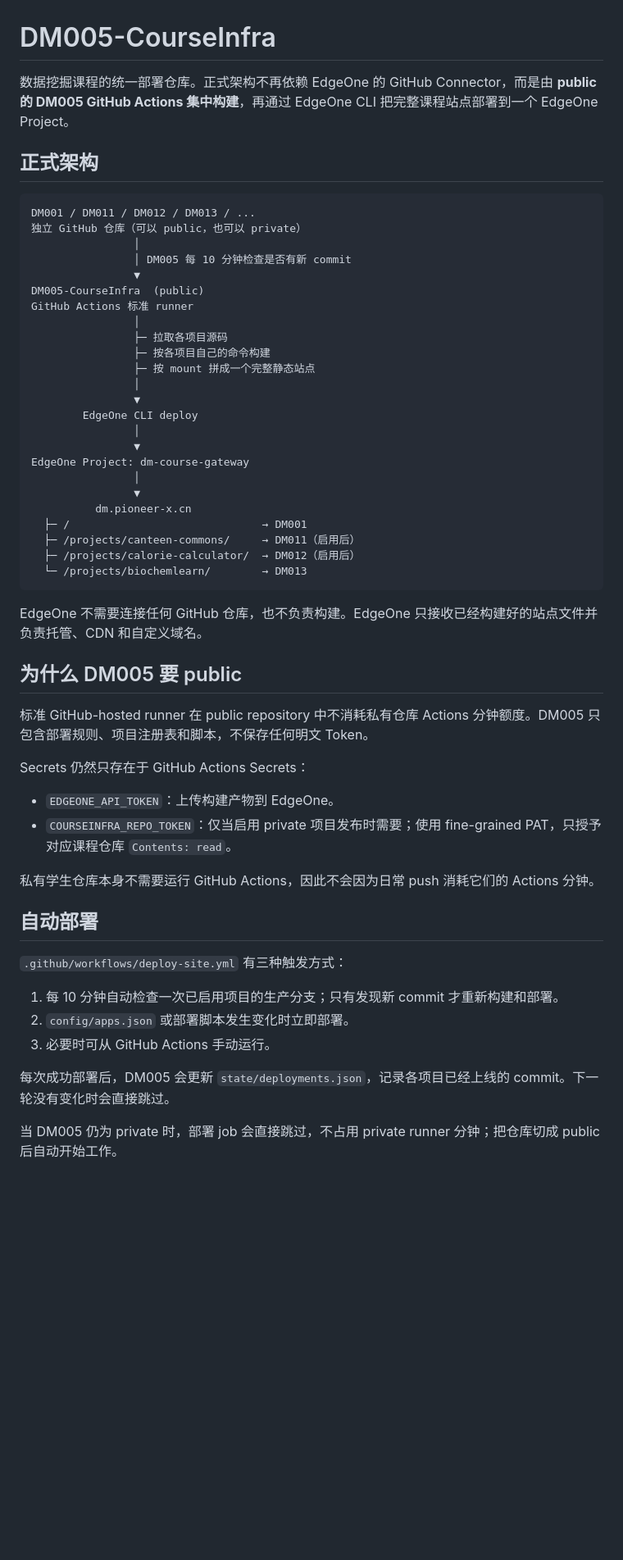
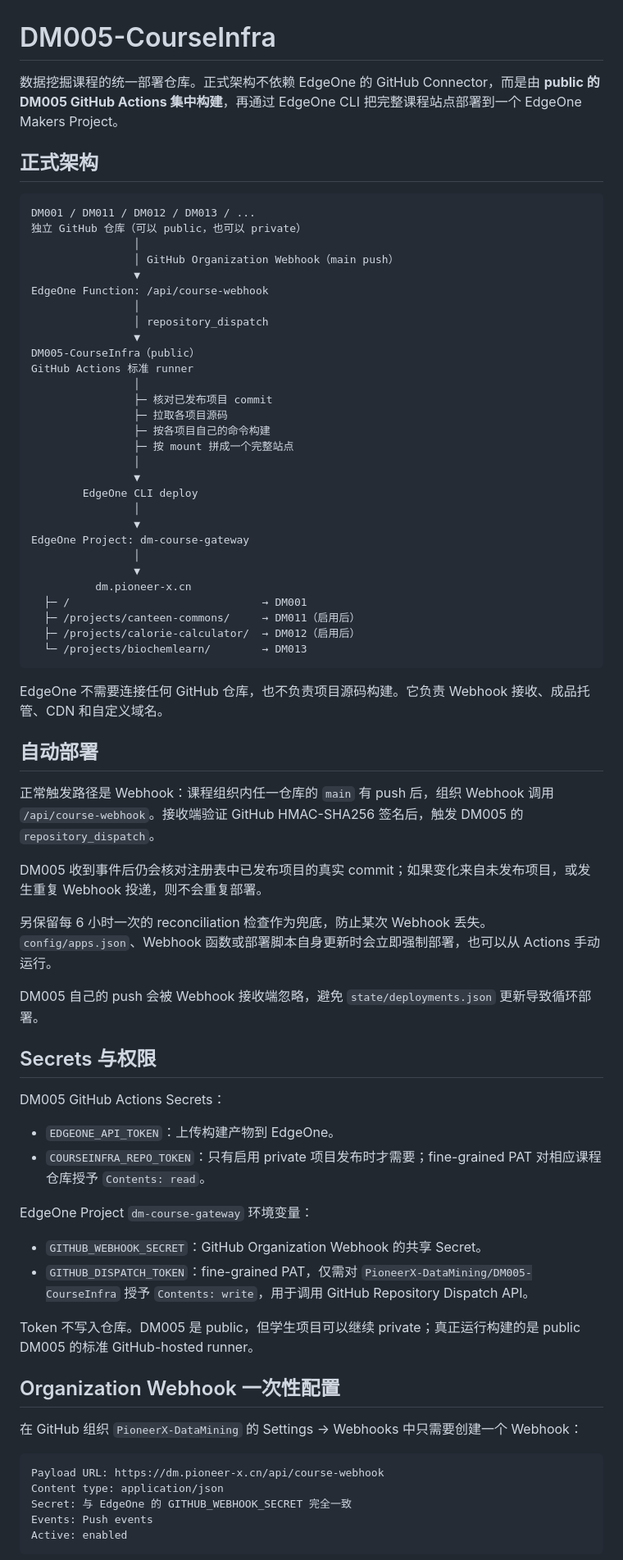
Before and after one commit to PioneerX-DataMining/DM005-CourseInfra, a Markdown page: README.md, the part around one of its changes. Shown at 82% size. Rendered like a GitHub page; blank space fills up the shorter version.

Commit message:
Document webhook-first deployment flow

````diff
--- a/README.md
+++ b/README.md
@@ -1,6 +1,6 @@
 # DM005-CourseInfra
 
-数据挖掘课程的统一部署仓库。正式架构不再依赖 EdgeOne 的 GitHub Connector，而是由 **public 的 DM005 GitHub Actions 集中构建**，再通过 EdgeOne CLI 把完整课程站点部署到一个 EdgeOne Project。
+数据挖掘课程的统一部署仓库。正式架构不依赖 EdgeOne 的 GitHub Connector，而是由 **public 的 DM005 GitHub Actions 集中构建**，再通过 EdgeOne CLI 把完整课程站点部署到一个 EdgeOne Makers Project。
 
 ## 正式架构
 
@@ -8,14 +8,19 @@
 DM001 / DM011 / DM012 / DM013 / ...
 独立 GitHub 仓库（可以 public，也可以 private）
                 │
-                │ DM005 每 10 分钟检查是否有新 commit
+                │ GitHub Organization Webhook（main push）
                 ▼
-DM005-CourseInfra  (public)
+EdgeOne Function: /api/course-webhook
+                │
+                │ repository_dispatch
+                ▼
+DM005-CourseInfra（public）
 GitHub Actions 标准 runner
                 │
+                ├─ 核对已发布项目 commit
                 ├─ 拉取各项目源码
                 ├─ 按各项目自己的命令构建
-                ├─ 按 mount 拼成一个完整静态站点
+                ├─ 按 mount 拼成一个完整站点
                 │
                 ▼
         EdgeOne CLI deploy
@@ -31,27 +36,41 @@ EdgeOne Project: dm-course-gateway
   └─ /projects/biochemlearn/        → DM013
 ```
 
-EdgeOne 不需要连接任何 GitHub 仓库，也不负责构建。EdgeOne 只接收已经构建好的站点文件并负责托管、CDN 和自定义域名。
-
-## 为什么 DM005 要 public
-
-标准 GitHub-hosted runner 在 public repository 中不消耗私有仓库 Actions 分钟额度。DM005 只包含部署规则、项目注册表和脚本，不保存任何明文 Token。
-
-Secrets 仍然只存在于 GitHub Actions Secrets：
-
-- `EDGEONE_API_TOKEN`：上传构建产物到 EdgeOne。
-- `COURSEINFRA_REPO_TOKEN`：仅当启用 private 项目发布时需要；使用 fine-grained PAT，只授予对应课程仓库 `Contents: read`。
-
-私有学生仓库本身不需要运行 GitHub Actions，因此不会因为日常 push 消耗它们的 Actions 分钟。
+EdgeOne 不需要连接任何 GitHub 仓库，也不负责项目源码构建。它负责 Webhook 接收、成品托管、CDN 和自定义域名。
 
 ## 自动部署
 
-`.github/workflows/deploy-site.yml` 有三种触发方式：
+正常触发路径是 Webhook：课程组织内任一仓库的 `main` 有 push 后，组织 Webhook 调用 `/api/course-webhook`。接收端验证 GitHub HMAC-SHA256 签名后，触发 DM005 的 `repository_dispatch`。
 
-1. 每 10 分钟自动检查一次已启用项目的生产分支；只有发现新 commit 才重新构建和部署。
-2. `config/apps.json` 或部署脚本发生变化时立即部署。
-3. 必要时可从 GitHub Actions 手动运行。
+DM005 收到事件后仍会核对注册表中已发布项目的真实 commit；如果变化来自未发布项目，或发生重复 Webhook 投递，则不会重复部署。
 
-每次成功部署后，DM005 会更新 `state/deployments.json`，记录各项目已经上线的 commit。下一轮没有变化时会直接跳过。
+另保留每 6 小时一次的 reconciliation 检查作为兜底，防止某次 Webhook 丢失。`config/apps.json`、Webhook 函数或部署脚本自身更新时会立即强制部署，也可以从 Actions 手动运行。
 
-当 DM005 仍为 private 时，部署 job 会直接跳过，不占用 private runner 分钟；把仓库切成 public 后自动开始工作。
+DM005 自己的 push 会被 Webhook 接收端忽略，避免 `state/deployments.json` 更新导致循环部署。
+
+## Secrets 与权限
+
+DM005 GitHub Actions Secrets：
+
+- `EDGEONE_API_TOKEN`：上传构建产物到 EdgeOne。
+- `COURSEINFRA_REPO_TOKEN`：只有启用 private 项目发布时才需要；fine-grained PAT 对相应课程仓库授予 `Contents: read`。
+
+EdgeOne Project `dm-course-gateway` 环境变量：
+
+- `GITHUB_WEBHOOK_SECRET`：GitHub Organization Webhook 的共享 Secret。
+- `GITHUB_DISPATCH_TOKEN`：fine-grained PAT，仅需对 `PioneerX-DataMining/DM005-CourseInfra` 授予 `Contents: write`，用于调用 GitHub Repository Dispatch API。
+
+Token 不写入仓库。DM005 是 public，但学生项目可以继续 private；真正运行构建的是 public DM005 的标准 GitHub-hosted runner。
+
+## Organization Webhook 一次性配置
+
+在 GitHub 组织 `PioneerX-DataMining` 的 Settings → Webhooks 中只需要创建一个 Webhook：
+
+```text
+Payload URL: https://dm.pioneer-x.cn/api/course-webhook
+Content type: application/json
+Secret: 与 EdgeOne 的 GITHUB_WEBHOOK_SECRET 完全一致
+Events: Push events
+Active: enabled
+```
+
````
Also changed, not shown: other parts of README.md (+13 -29 lines).
